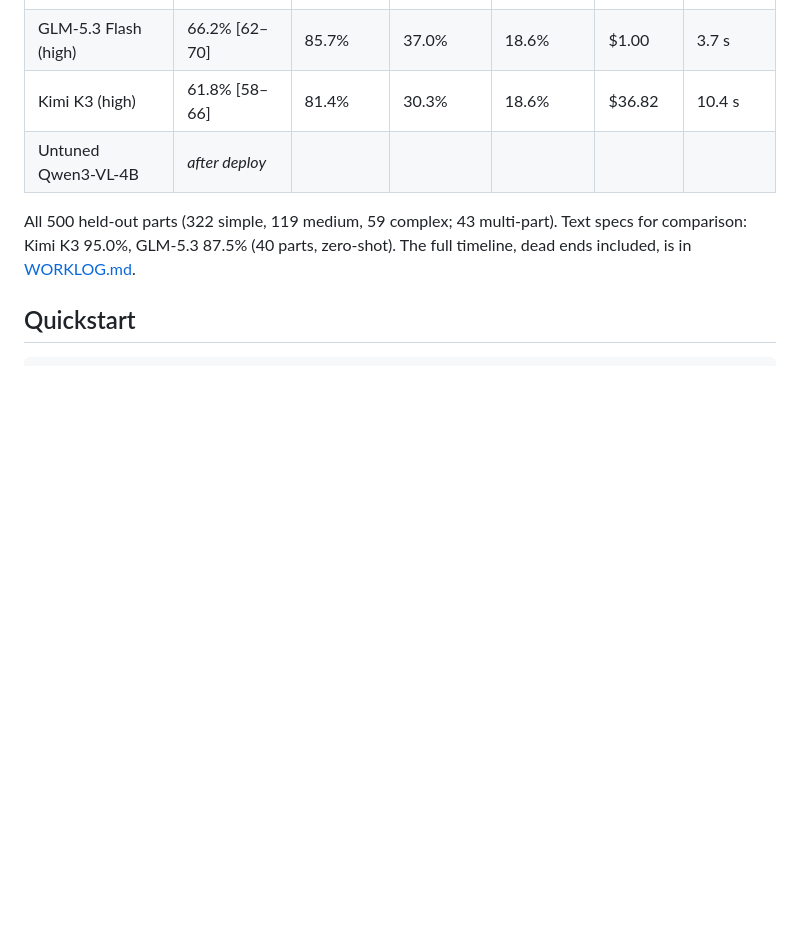
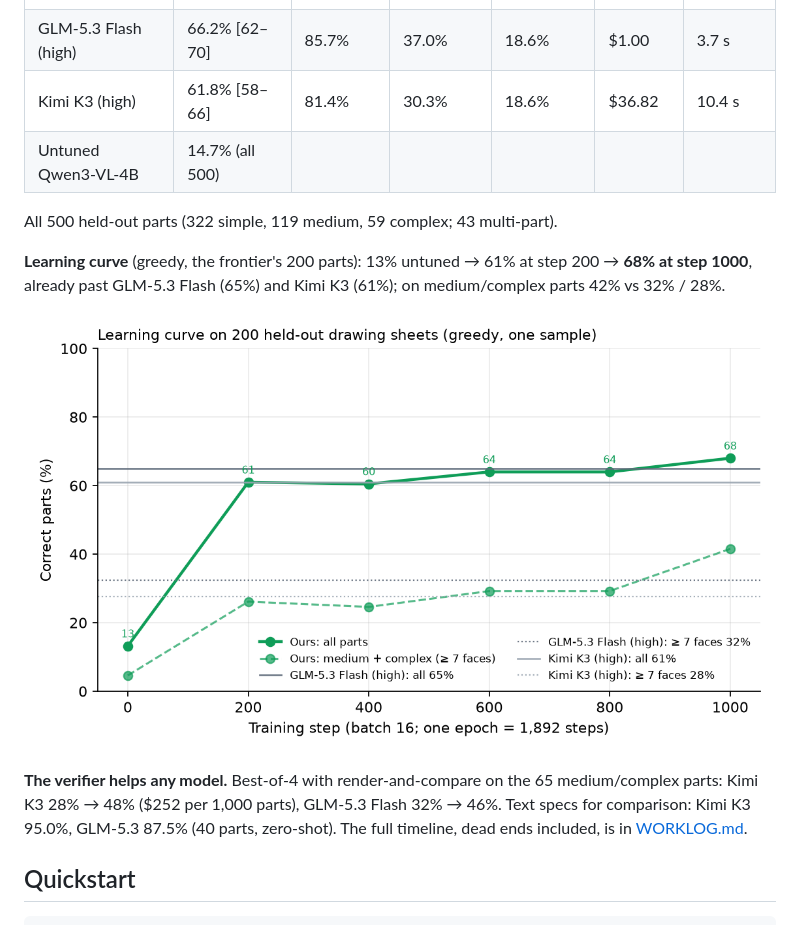
Before and after one commit to Damadimo/cadabra, a Markdown page: README.md, the part around the change. GitHub-like rendering; blank space fills up the shorter version.

Commit message:
README: learning curve, verifier result, untuned base on all 500
Co-Authored-By: Claude Opus 5 (1M context) <noreply@anthropic.com>

```diff
--- a/README.md
+++ b/README.md
@@ -75,9 +75,17 @@ Drawing sheets, held-out parts ([`data/demo/scoreboard.json`](data/demo/scoreboa
 | **Understudy-CAD 4B (ours)** | _after training_ | | | | | |
 | GLM-5.3 Flash (high) | 66.2% [62–70] | 85.7% | 37.0% | 18.6% | $1.00 | 3.7 s |
 | Kimi K3 (high) | 61.8% [58–66] | 81.4% | 30.3% | 18.6% | $36.82 | 10.4 s |
-| Untuned Qwen3-VL-4B | _after deploy_ | | | | | |
+| Untuned Qwen3-VL-4B | 14.7% (all 500) | | | | | |
 
-All 500 held-out parts (322 simple, 119 medium, 59 complex; 43 multi-part). Text specs for comparison: Kimi K3 95.0%,
+All 500 held-out parts (322 simple, 119 medium, 59 complex; 43 multi-part).
+
+**Learning curve** (greedy, the frontier's 200 parts): 13% untuned → 61% at step 200 → **68% at step 1000**, already past
+GLM-5.3 Flash (65%) and Kimi K3 (61%); on medium/complex parts 42% vs 32% / 28%.
+
+![learning curve](docs/learning_curve.png)
+
+**The verifier helps any model.** Best-of-4 with render-and-compare on the 65 medium/complex parts: Kimi K3 28% → 48%
+($252 per 1,000 parts), GLM-5.3 Flash 32% → 46%. Text specs for comparison: Kimi K3 95.0%,
 GLM-5.3 87.5% (40 parts, zero-shot). The full timeline, dead ends included, is in [WORKLOG.md](WORKLOG.md).
 
 ## Quickstart
```
